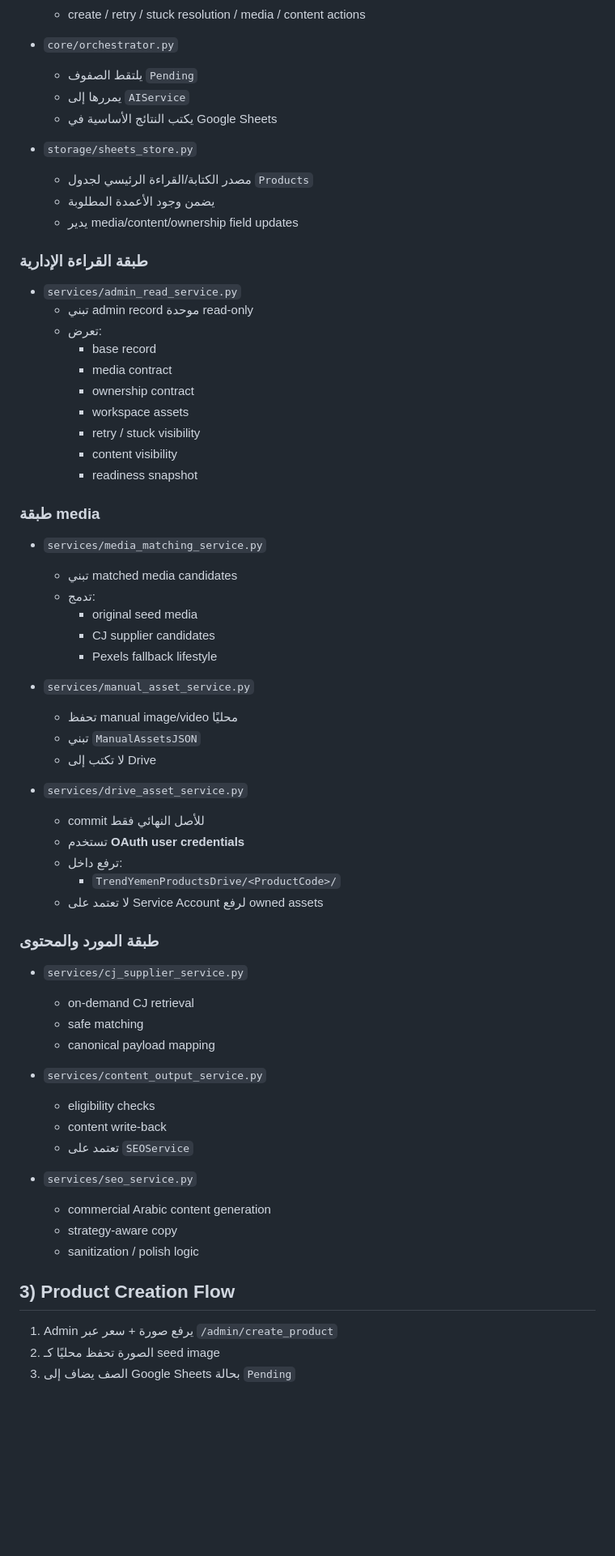
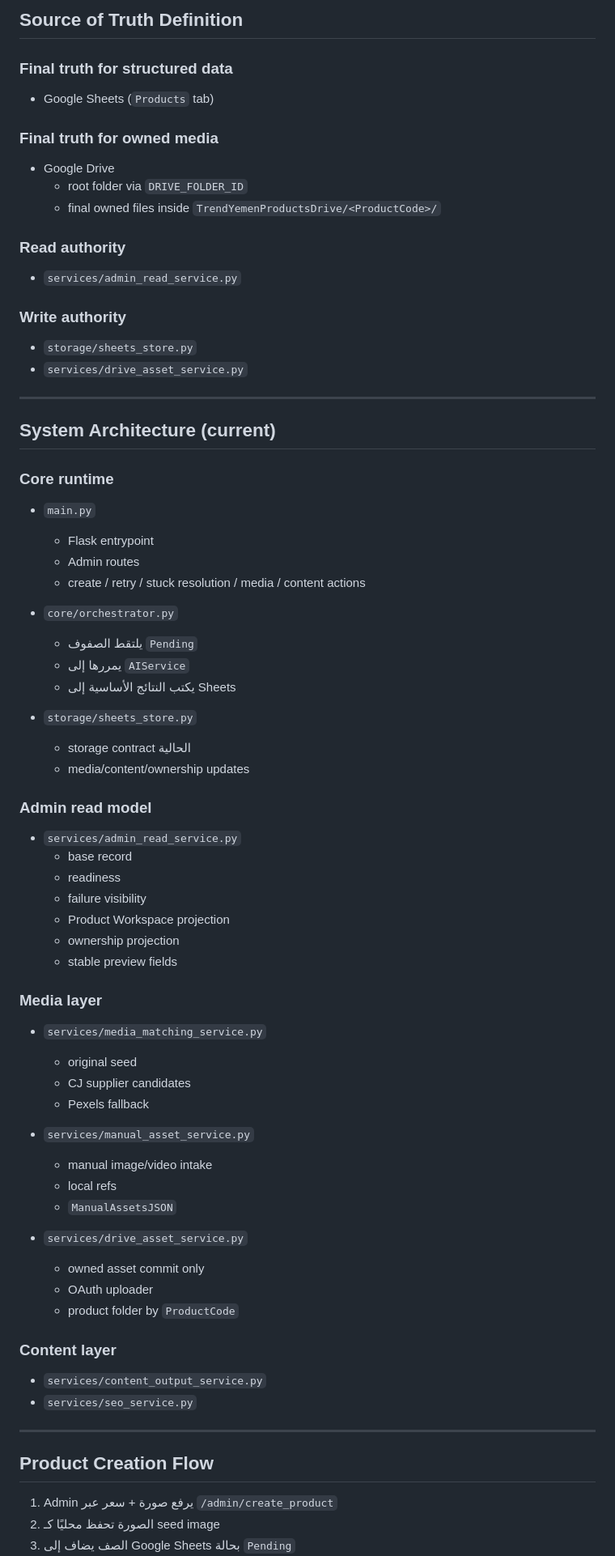
Before and after one commit to matjartrendyemen/trend_yemen, a Markdown page: README.md, the part around one of its changes. Shown at 81% size. Rendered like a GitHub page; blank space fills up the shorter version.

```diff
--- a/README.md
+++ b/README.md
@@ -24,64 +75,71 @@
+## Source of Truth Definition
+
+### Final truth for structured data
+- Google Sheets (`Products` tab)
+
+### Final truth for owned media
+- Google Drive
+  - root folder via `DRIVE_FOLDER_ID`
+  - final owned files inside `TrendYemenProductsDrive/<ProductCode>/`
+
+### Read authority
+- `services/admin_read_service.py`
+
+### Write authority
+- `storage/sheets_store.py`
+- `services/drive_asset_service.py`
+
+---
+
+## System Architecture (current)
+
+### Core runtime
+- `main.py`
+  - Flask entrypoint
+  - Admin routes
   - create / retry / stuck resolution / media / content actions
 
 - `core/orchestrator.py`
   - يلتقط الصفوف `Pending`
   - يمررها إلى `AIService`
-  - يكتب النتائج الأساسية في Google Sheets
+  - يكتب النتائج الأساسية إلى Sheets
 
 - `storage/sheets_store.py`
-  - مصدر الكتابة/القراءة الرئيسي لجدول `Products`
-  - يضمن وجود الأعمدة المطلوبة
-  - يدير media/content/ownership field updates
+  - storage contract الحالية
+  - media/content/ownership updates
 
-### طبقة القراءة الإدارية
+### Admin read model
 - `services/admin_read_service.py`
-  - تبني admin record موحدة read-only
-  - تعرض:
-    - base record
-    - media contract
-    - ownership contract
-    - workspace assets
-    - retry / stuck visibility
-    - content visibility
-    - readiness snapshot
+  - base record
+  - readiness
+  - failure visibility
+  - Product Workspace projection
+  - ownership projection
+  - stable preview fields
 
-### طبقة media
+### Media layer
 - `services/media_matching_service.py`
-  - تبني matched media candidates
-  - تدمج:
-    - original seed media
-    - CJ supplier candidates
-    - Pexels fallback lifestyle
+  - original seed
+  - CJ supplier candidates
+  - Pexels fallback
 
 - `services/manual_asset_service.py`
-  - تحفظ manual image/video محليًا
-  - تبني `ManualAssetsJSON`
-  - لا تكتب إلى Drive
+  - manual image/video intake
+  - local refs
+  - `ManualAssetsJSON`
 
 - `services/drive_asset_service.py`
-  - commit للأصل النهائي فقط
-  - تستخدم **OAuth user credentials**
-  - ترفع داخل:
-    - `TrendYemenProductsDrive/<ProductCode>/`
-  - لا تعتمد على Service Account لرفع owned assets
+  - owned asset commit only
+  - OAuth uploader
+  - product folder by `ProductCode`
 
-### طبقة المورد والمحتوى
-- `services/cj_supplier_service.py`
-  - on-demand CJ retrieval
-  - safe matching
-  - canonical payload mapping
+### Content layer
+- `services/content_output_service.py`
+- `services/seo_service.py`
 
-- `services/content_output_service.py`
-  - eligibility checks
-  - content write-back
-  - تعتمد على `SEOService`
+---
 
-- `services/seo_service.py`
-  - commercial Arabic content generation
-  - strategy-aware copy
-  - sanitization / polish logic
-
-## 3) Product Creation Flow
+## Product Creation Flow
 1. Admin يرفع صورة + سعر عبر `/admin/create_product`
 2. الصورة تحفظ محليًا كـ seed image
 3. الصف يضاف إلى Google Sheets بحالة `Pending`
```
Also changed, not shown: other parts of README.md (+135 -97 lines).
